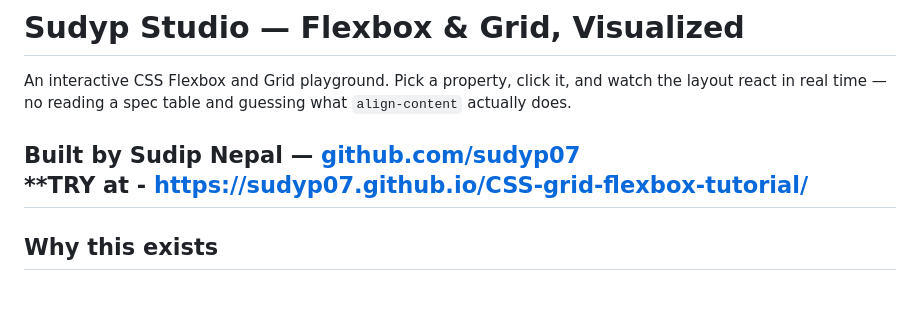
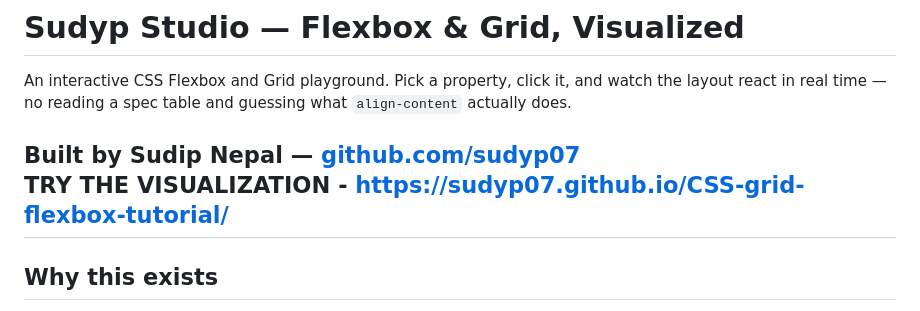
Before and after one commit to sudyp07/CSS-grid-flexbox-tutorial, a Markdown page: README.md, the part around the change. Rendered like a GitHub page.

Commit message:
Update link text for visualization in README

```diff
--- a/README.md
+++ b/README.md
@@ -3,7 +3,7 @@
 An interactive CSS Flexbox and Grid playground. Pick a property, click it, and watch the layout react in real time — no reading a spec table and guessing what `align-content` actually does.
 
 Built by **Sudip Nepal** — [github.com/sudyp07](https://github.com/sudyp07) <br>
-**TRY at - https://sudyp07.github.io/CSS-grid-flexbox-tutorial/
+TRY THE VISUALIZATION - https://sudyp07.github.io/CSS-grid-flexbox-tutorial/
 ---
 
 ## Why this exists
```
